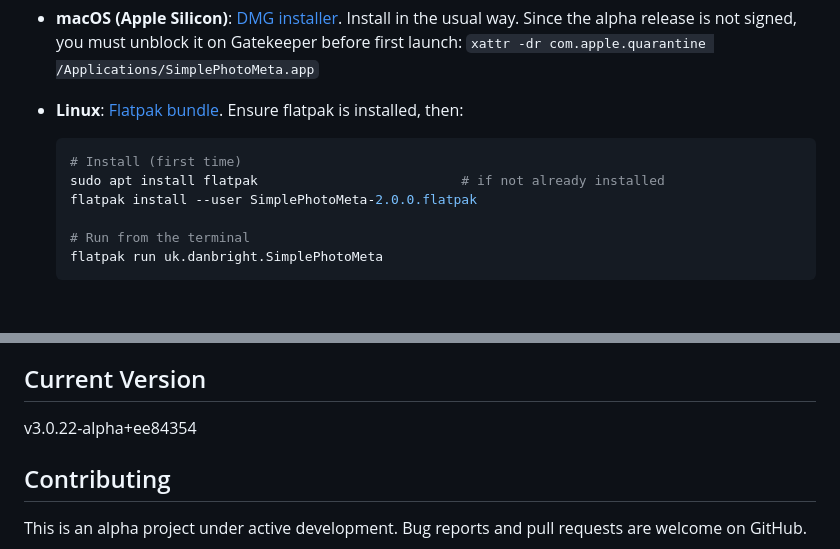
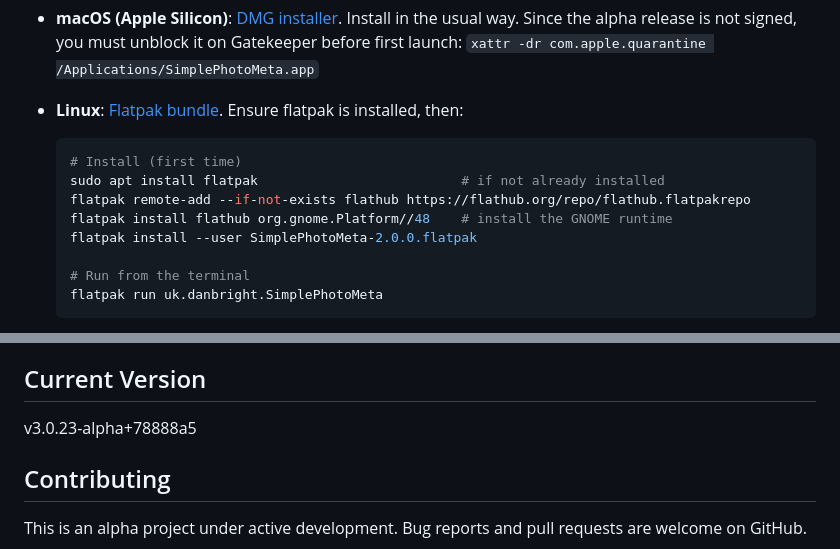
Before and after one commit to ConsciousUniverse/simple-photo-meta, a Markdown page: README.md, 2 parts joined by grey strips. GitHub-like rendering; blank space fills up the shorter version.

````diff
--- a/README.md
+++ b/README.md
@@ -98,6 +98,8 @@ Download alpha releases from the [Releases page](https://github.com/ConsciousUni
   ```bash
   # Install (first time)
   sudo apt install flatpak                          # if not already installed
+  flatpak remote-add --if-not-exists flathub https://flathub.org/repo/flathub.flatpakrepo
+  flatpak install flathub org.gnome.Platform//48    # install the GNOME runtime
   flatpak install --user SimplePhotoMeta-2.0.0.flatpak
 
   # Run from the terminal
@@ -223,7 +225,7 @@ This project includes or links to several open-source components. See [THIRD_PAR
 
 ## Current Version
 
-v3.0.22-alpha+ee84354
+v3.0.23-alpha+78888a5
 
 ## Contributing
 
````
